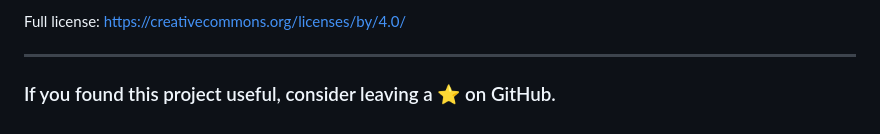
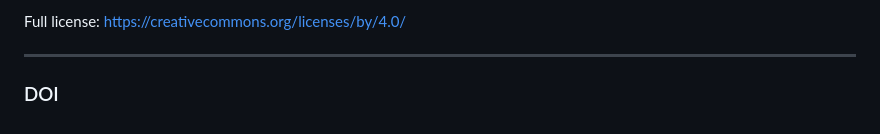
Before and after one commit to sarah323/Virtual_molecular_lab, a Markdown page: README.md, the part around the change. Drawn GitHub-style.

```diff
--- a/README.md
+++ b/README.md
@@ -122,4 +122,4 @@ Full license: https://creativecommons.org/licenses/by/4.0/
 
 ---
 
-### If you found this project useful, consider leaving a ⭐ on GitHub.
+### DOI
```
